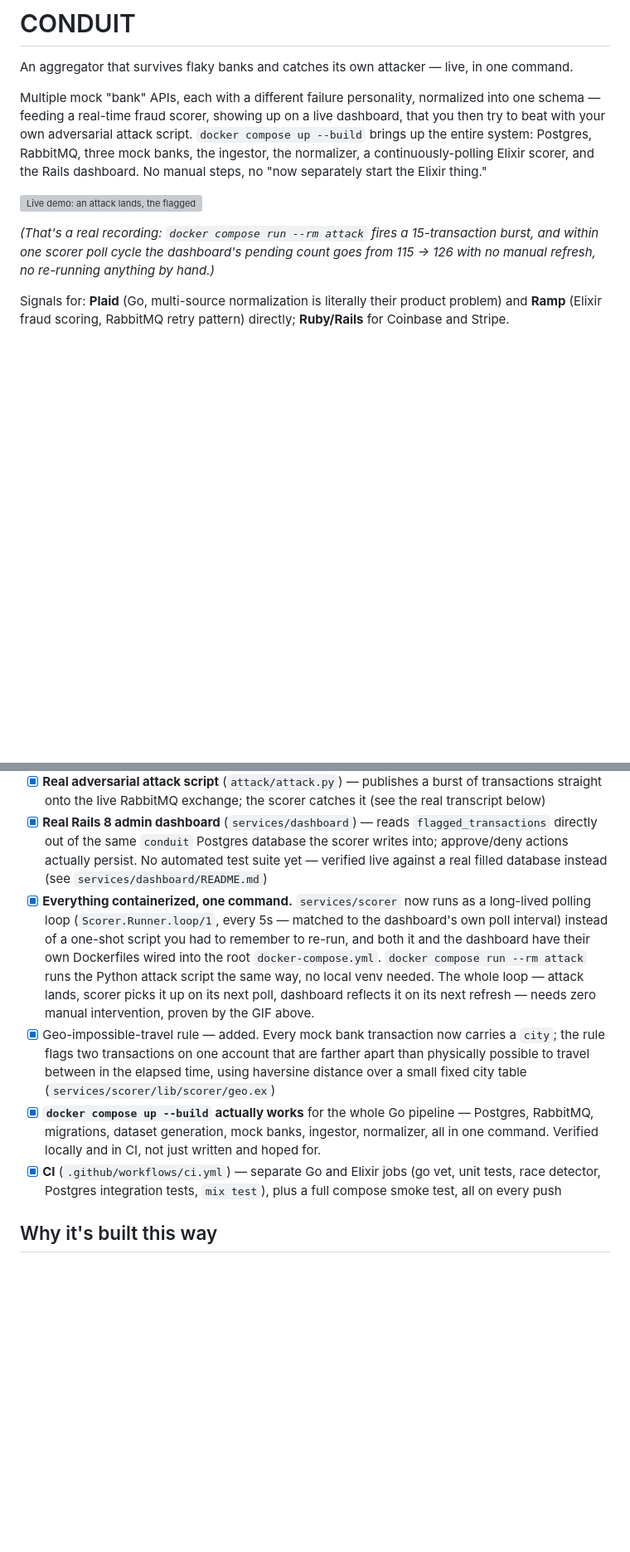
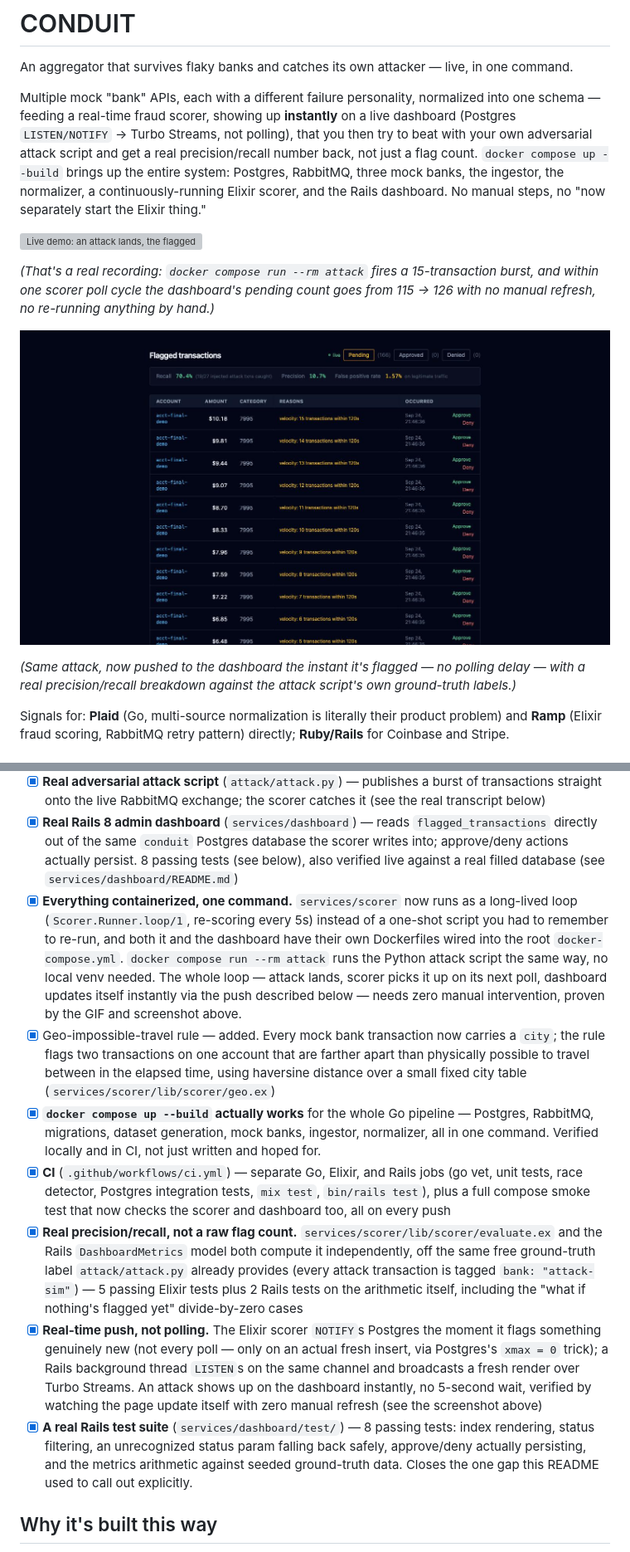
Before and after one commit to saharshred/conduit, a Markdown page: README.md, 2 parts joined by grey strips. Shown at 83% size. Rendered like a GitHub page; pictures changed too: docs/live-metrics.jpg (added); blank space fills up the shorter version; grey boxes are pictures that could not be loaded.

```diff
--- a/README.md
+++ b/README.md
@@ -5,11 +5,13 @@ live, in one command.
 
 Multiple mock "bank" APIs, each with a different failure personality,
 normalized into one schema — feeding a real-time fraud scorer, showing up
-on a live dashboard, that you then try to beat with your own adversarial
-attack script. `docker compose up --build` brings up the entire system:
-Postgres, RabbitMQ, three mock banks, the ingestor, the normalizer, a
-continuously-polling Elixir scorer, and the Rails dashboard. No manual
-steps, no "now separately start the Elixir thing."
+**instantly** on a live dashboard (Postgres `LISTEN/NOTIFY` → Turbo
+Streams, not polling), that you then try to beat with your own
+adversarial attack script and get a real precision/recall number back,
+not just a flag count. `docker compose up --build` brings up the entire
+system: Postgres, RabbitMQ, three mock banks, the ingestor, the
+normalizer, a continuously-running Elixir scorer, and the Rails
+dashboard. No manual steps, no "now separately start the Elixir thing."
 
 ![Live demo: an attack lands, the flagged count jumps, the new transactions show up at the top](docs/demo.gif)
 
@@ -17,6 +19,12 @@ steps, no "now separately start the Elixir thing."
 15-transaction burst, and within one scorer poll cycle the dashboard's
 pending count goes from 115 → 126 with no manual refresh, no re-running
 anything by hand.)*
+
+![The metrics bar after a real attack: 70.4% recall, 10.7% precision, 1.57% false-positive rate on legitimate traffic — computed live, not hand-typed](docs/live-metrics.jpg)
+
+*(Same attack, now pushed to the dashboard the instant it's flagged — no
+polling delay — with a real precision/recall breakdown against the
+attack script's own ground-truth labels.)*
 
 Signals for: **Plaid** (Go, multi-source normalization is literally their
 product problem) and **Ramp** (Elixir fraud scoring, RabbitMQ retry
@@ -55,18 +63,18 @@ app.
 - [x] **Real Rails 8 admin dashboard** (`services/dashboard`) — reads
       `flagged_transactions` directly out of the same `conduit` Postgres
       database the scorer writes into; approve/deny actions actually
-      persist. No automated test suite yet — verified live against a
-      real filled database instead (see `services/dashboard/README.md`)
+      persist. 8 passing tests (see below), also verified live against a
+      real filled database (see `services/dashboard/README.md`)
 - [x] **Everything containerized, one command.** `services/scorer` now
-      runs as a long-lived polling loop (`Scorer.Runner.loop/1`, every
-      5s — matched to the dashboard's own poll interval) instead of a
-      one-shot script you had to remember to re-run, and both it and the
-      dashboard have their own Dockerfiles wired into the root
-      `docker-compose.yml`. `docker compose run --rm attack` runs the
-      Python attack script the same way, no local venv needed. The whole
-      loop — attack lands, scorer picks it up on its next poll, dashboard
-      reflects it on its next refresh — needs zero manual intervention,
-      proven by the GIF above.
+      runs as a long-lived loop (`Scorer.Runner.loop/1`, re-scoring every
+      5s) instead of a one-shot script you had to remember to re-run, and
+      both it and the dashboard have their own Dockerfiles wired into the
+      root `docker-compose.yml`. `docker compose run --rm attack` runs
+      the Python attack script the same way, no local venv needed. The
+      whole loop — attack lands, scorer picks it up on its next poll,
+      dashboard updates itself instantly via the push described below —
+      needs zero manual intervention, proven by the GIF and screenshot
+      above.
 - [x] Geo-impossible-travel rule — added. Every mock bank transaction now
       carries a `city`; the rule flags two transactions on one account
       that are farther apart than physically possible to travel between
@@ -76,9 +84,29 @@ app.
       pipeline — Postgres, RabbitMQ, migrations, dataset generation,
       mock banks, ingestor, normalizer, all in one command. Verified
       locally and in CI, not just written and hoped for.
-- [x] **CI** (`.github/workflows/ci.yml`) — separate Go and Elixir jobs
-      (go vet, unit tests, race detector, Postgres integration tests,
-      `mix test`), plus a full compose smoke test, all on every push
+- [x] **CI** (`.github/workflows/ci.yml`) — separate Go, Elixir, and Rails
+      jobs (go vet, unit tests, race detector, Postgres integration
+      tests, `mix test`, `bin/rails test`), plus a full compose smoke
+      test that now checks the scorer and dashboard too, all on every push
+- [x] **Real precision/recall, not a raw flag count.**
+      `services/scorer/lib/scorer/evaluate.ex` and the Rails
+      `DashboardMetrics` model both compute it independently, off the
+      same free ground-truth label `attack/attack.py` already provides
+      (every attack transaction is tagged `bank: "attack-sim"`) — 5
+      passing Elixir tests plus 2 Rails tests on the arithmetic itself,
+      including the "what if nothing's flagged yet" divide-by-zero cases
+- [x] **Real-time push, not polling.** The Elixir scorer `NOTIFY`s
+      Postgres the moment it flags something genuinely new (not every
+      poll — only on an actual fresh insert, via Postgres's `xmax = 0`
+      trick); a Rails background thread `LISTEN`s on the same channel and
+      broadcasts a fresh render over Turbo Streams. An attack shows up on
+      the dashboard instantly, no 5-second wait, verified by watching the
+      page update itself with zero manual refresh (see the screenshot above)
+- [x] **A real Rails test suite** (`services/dashboard/test/`) — 8
+      passing tests: index rendering, status filtering, an unrecognized
+      status param falling back safely, approve/deny actually persisting,
+      and the metrics arithmetic against seeded ground-truth data. Closes
+      the one gap this README used to call out explicitly.
 
 ## Why it's built this way
 
```
Also changed, not shown: other parts of README.md (+5 -1 lines), services/dashboard/README.md (+22 -12 lines), services/scorer/README.md (+27 -12 lines), 13 other files.
